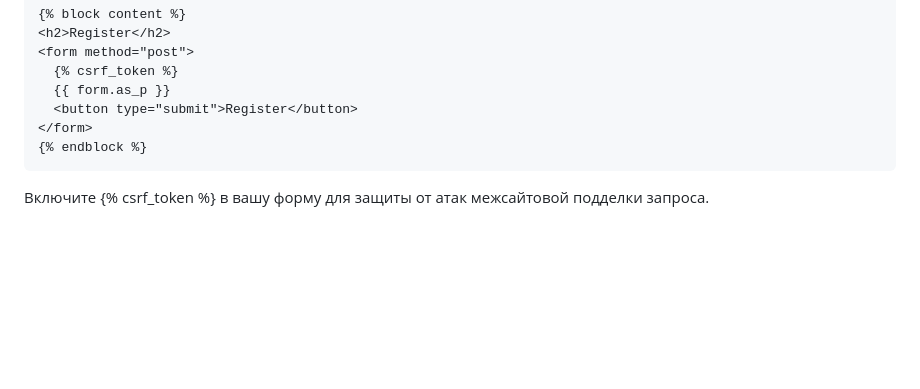
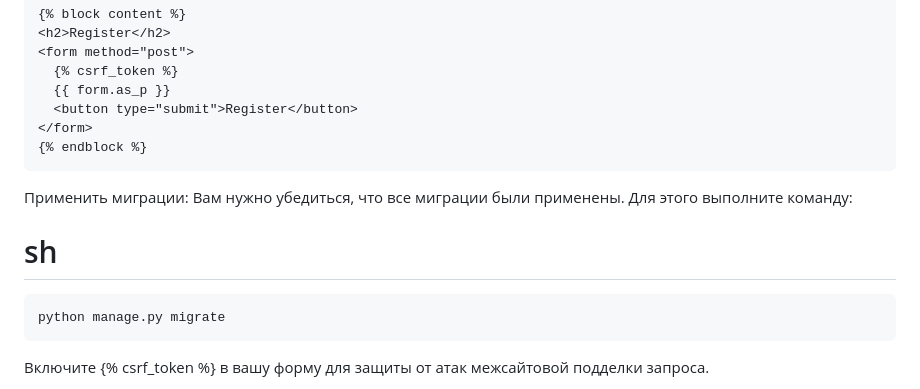
Before and after one commit to Berzer123/College-exam-django, a Markdown page: README.md, the part around the change. GitHub-like rendering; blank space fills up the shorter version.

```diff
--- a/README.md
+++ b/README.md
@@ -95,6 +95,16 @@ urlpatterns = [
 {% endblock %}
 ~~~
 
+ Применить миграции:
+   Вам нужно убедиться, что все миграции были применены. Для этого выполните команду:
+
+# sh
+~~~
+python manage.py migrate
+~~~
+
+
+
 
 Включите {% csrf_token %} в вашу форму для защиты от атак межсайтовой подделки запроса.
 
```
